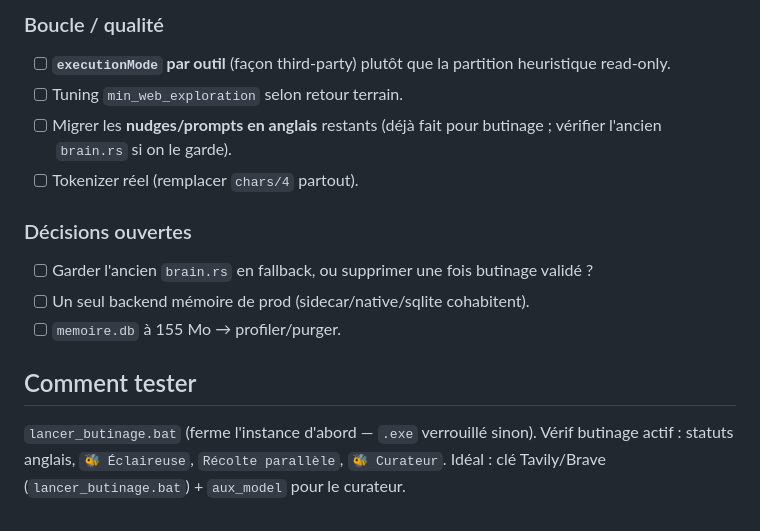
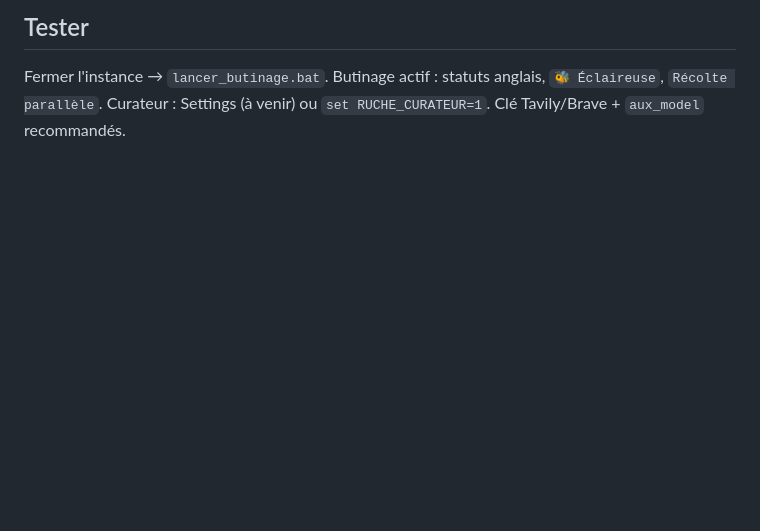
Before and after one commit to infinition/LaRuche, a Markdown page: ROADMAP_BUTINAGE.md, the part around one of its changes. Drawn GitHub-style; blank space fills up the shorter version.

```diff
--- a/ROADMAP_BUTINAGE.md
+++ b/ROADMAP_BUTINAGE.md
@@ -36,14 +32,3 @@ Réfs concurrents étudiés : `ARCHI_BUTINAGE.md` + mémoire `~/.claude/.../memo
 
-### Boucle / qualité
-- [ ] **`executionMode` par outil** (façon third-party) plutôt que la partition heuristique read-only.
-- [ ] Tuning `min_web_exploration` selon retour terrain.
-- [ ] Migrer les **nudges/prompts en anglais** restants (déjà fait pour butinage ; vérifier l'ancien `brain.rs` si on le garde).
-- [ ] Tokenizer réel (remplacer `chars/4` partout).
-
-### Décisions ouvertes
-- [ ] Garder l'ancien `brain.rs` en fallback, ou supprimer une fois butinage validé ?
-- [ ] Un seul backend mémoire de prod (sidecar/native/sqlite cohabitent).
-- [ ] `memoire.db` à 155 Mo → profiler/purger.
-
-## Comment tester
-`lancer_butinage.bat` (ferme l'instance d'abord — `.exe` verrouillé sinon). Vérif butinage actif : statuts anglais, `🐝 Éclaireuse`, `Récolte parallèle`, `🐝 Curateur`. Idéal : clé Tavily/Brave (`lancer_butinage.bat`) + `aux_model` pour le curateur.
+## Tester
+Fermer l'instance → `lancer_butinage.bat`. Butinage actif : statuts anglais, `🐝 Éclaireuse`, `Récolte parallèle`. Curateur : Settings (à venir) ou `set RUCHE_CURATEUR=1`. Clé Tavily/Brave + `aux_model` recommandés.
```
Also changed, not shown: other parts of ROADMAP_BUTINAGE.md (+23 -27 lines).
